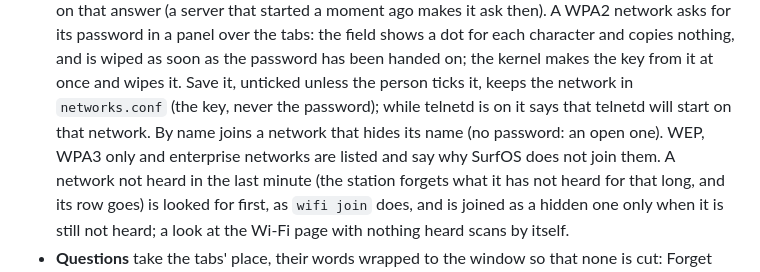
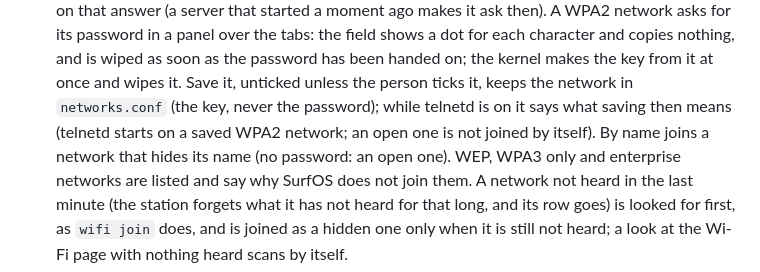
Before and after one commit to brandonburr86/surfos, a Markdown page: docs/GUI.md, the part around the change. GitHub-like rendering.

```diff
--- a/docs/GUI.md
+++ b/docs/GUI.md
@@ -696,8 +696,8 @@ side is `SYS_netctl`, `kernel/netctl.c` and `include/surfos/netctl.h`).
   for its password in a panel over the tabs: the field shows a dot for each character and copies
   nothing, and is wiped as soon as the password has been handed on; the kernel makes the key from
   it at once and wipes it. Save it, unticked unless the person ticks it, keeps the network in
-  `networks.conf` (the key, never the password); while telnetd is on it says that telnetd will
-  start on that network. By name joins a network that hides its name (no password: an open one). WEP, WPA3
+  `networks.conf` (the key, never the password); while telnetd is on it says what saving then
+  means (telnetd starts on a saved WPA2 network; an open one is not joined by itself). By name joins a network that hides its name (no password: an open one). WEP, WPA3
   only and enterprise networks are listed and say why SurfOS does not join them. A network not
   heard in the last minute (the station forgets what it has not heard for that long, and its row
   goes) is looked for first, as `wifi join` does, and is joined as a hidden one only when it is
```
Also changed, not shown: 1 other file.
